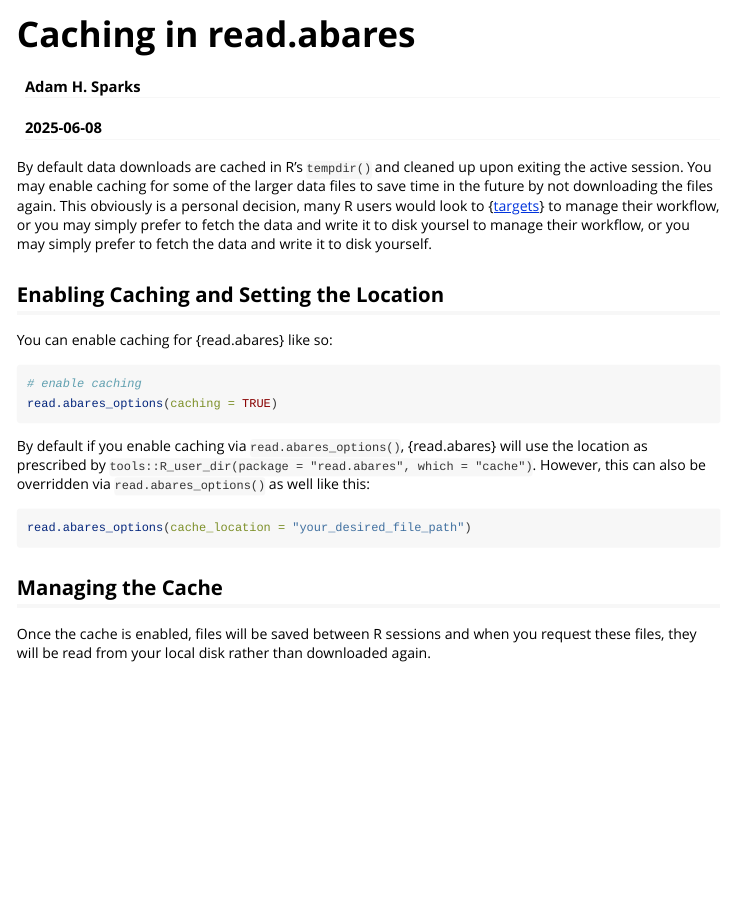
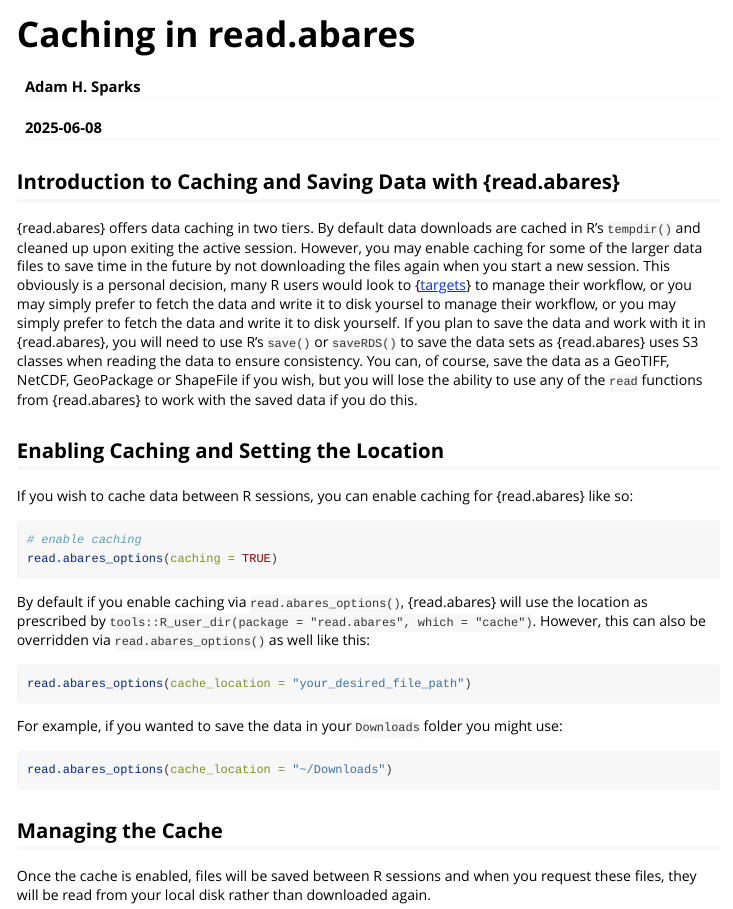
Before and after one commit to adamhsparks/read.abares, an R Markdown document (vignettes/caching.Rmd): the page in a window 1100 px wide, from its top. Rendered offline with R 4.5, knitr and Pandoc, with nearby package versions.

Commit message:
add more detail to caching.Rmd vignette

````diff
--- a/vignettes/caching.Rmd
+++ b/vignettes/caching.Rmd
@@ -20,25 +20,35 @@ knitr::opts_chunk$set(
 )
 ```
 
+## Introduction to Caching and Saving Data with {read.abares}
+
+{read.abares} offers data caching in two tiers.
 By default data downloads are cached in R's `tempdir()` and cleaned up upon exiting the active session.
-You may enable caching for some of the larger data files to save time in the future by not downloading the files again.
+However, you may enable caching for some of the larger data files to save time in the future by not downloading the files again when you start a new session.
 This obviously is a personal decision, many R users would look to {[targets](https://books.ropensci.org/targets/)} to manage their workflow, or you may simply prefer to fetch the data and write it to disk yoursel to manage their workflow, or you may simply prefer to fetch the data and write it to disk yourself.
+If you plan to save the data and work with it in {read.abares}, you will need to use R's `save()` or `saveRDS()` to save the data sets as {read.abares} uses S3 classes when reading the data to ensure consistency.
+You can, of course, save the data as a GeoTIFF, NetCDF, GeoPackage or ShapeFile if you wish, but you will lose the ability to use any of the `read` functions from {read.abares} to work with the saved data if you do this.
 
 ## Enabling Caching and Setting the Location
 
-You can enable caching for {read.abares} like so:
+If you wish to cache data between R sessions, you can enable caching for {read.abares} like so:
 
 ```r
 # enable caching
 read.abares_options(caching = TRUE)
 ```
 
-
 By default if you enable caching via `read.abares_options()`, {read.abares} will use the location as prescribed by `tools::R_user_dir(package = "read.abares", which = "cache")`.
 However, this can also be overridden via `read.abares_options()` as well like this:
 
 ```r
 read.abares_options(cache_location = "your_desired_file_path")
+```
+
+For example, if you wanted to save the data in your `Downloads` folder you might use:
+
+```r
+read.abares_options(cache_location = "~/Downloads")
 ```
 
 ## Managing the Cache
````
